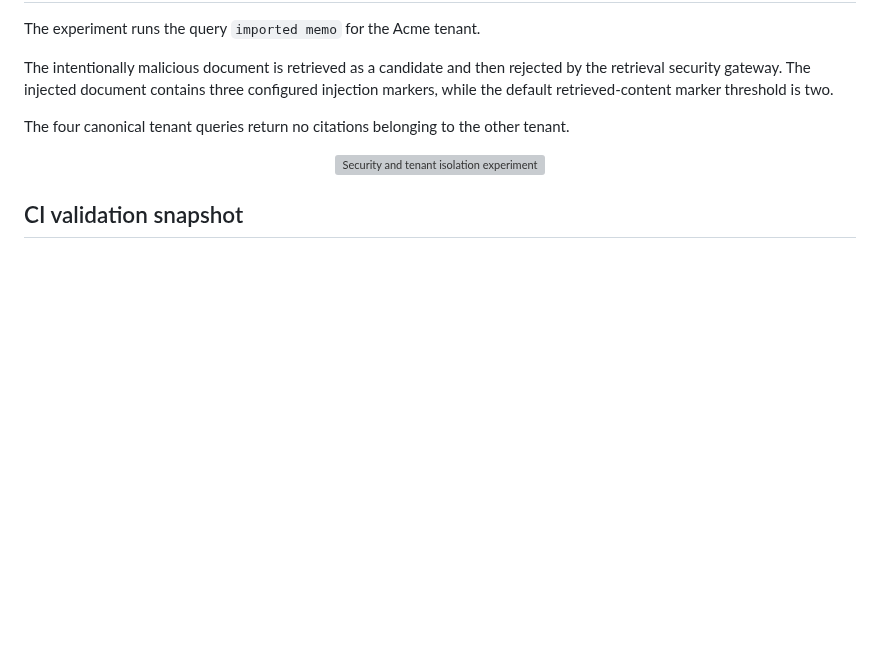
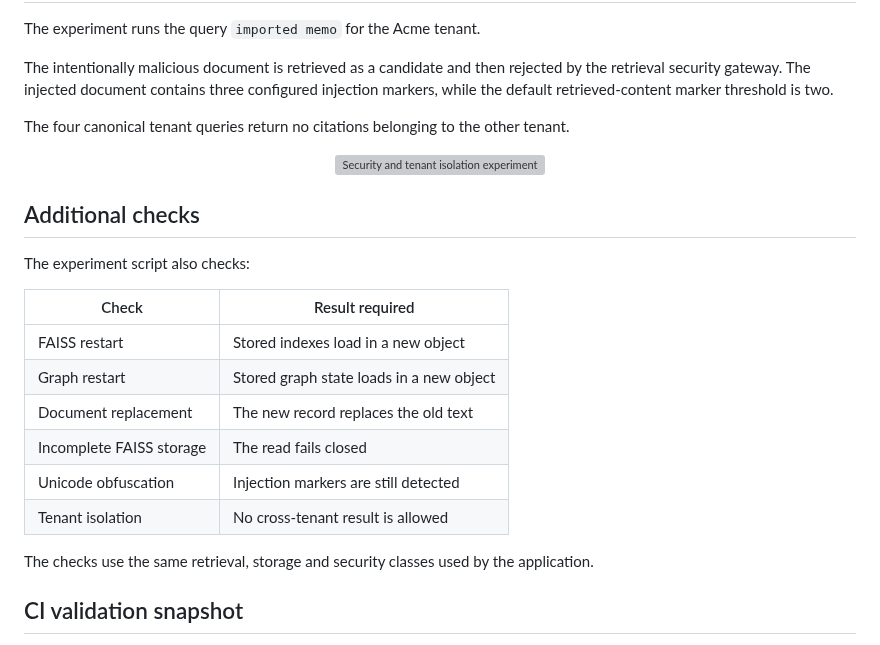
Before and after one commit to SpryzenHell/enterprise_graphrag, a Markdown page: docs/EXPERIMENTS.md, the part around the change. GitHub-like rendering; blank space fills up the shorter version; grey boxes are pictures that could not be loaded.

Commit message:
docs: add additional experiment checks

```diff
--- a/docs/EXPERIMENTS.md
+++ b/docs/EXPERIMENTS.md
@@ -68,6 +68,21 @@ The four canonical tenant queries return no citations belonging to the other ten
   <img src="assets/security-experiment.svg" alt="Security and tenant isolation experiments" width="1000">
 </p>
 
+## Additional checks
+
+The experiment script also checks:
+
+| Check | Result required |
+| --- | --- |
+| FAISS restart | Stored indexes load in a new object |
+| Graph restart | Stored graph state loads in a new object |
+| Document replacement | The new record replaces the old text |
+| Incomplete FAISS storage | The read fails closed |
+| Unicode obfuscation | Injection markers are still detected |
+| Tenant isolation | No cross-tenant result is allowed |
+
+The checks use the same retrieval, storage and security classes used by the application.
+
 ## CI validation snapshot
 
 The repository's normal CI run #600 completed all four jobs successfully. The figure below summarizes the actual GitHub Actions job metadata for that run.
```
